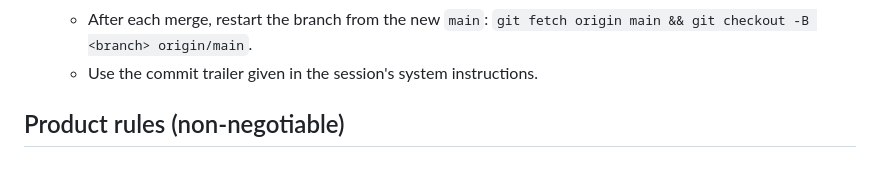
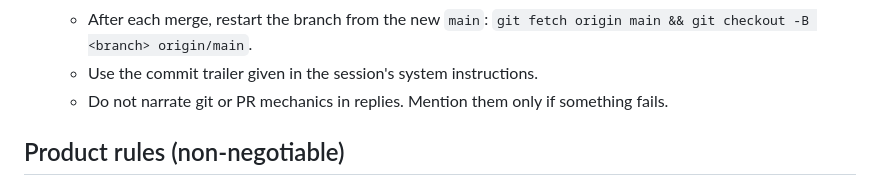
Before and after one commit to reloru/easycloud-oci, a Markdown page: CLAUDE.md, the part around the change. GitHub-like rendering.

Commit message:
CLAUDE.md: don't narrate git/PR mechanics in replies (#3)
Co-Authored-By: Claude Opus 5.5 <noreply@anthropic.com>
Claude-Session: https://claude.ai/code/session_01NJVnUpozqojutx7VLBshu6

```diff
--- a/CLAUDE.md
+++ b/CLAUDE.md
@@ -56,6 +56,8 @@ production. The configuration is defined in `docs/PLAN.md`.
   - After each merge, restart the branch from the new `main`:
     `git fetch origin main && git checkout -B <branch> origin/main`.
   - Use the commit trailer given in the session's system instructions.
+  - Do not narrate git or PR mechanics in replies. Mention them only if
+    something fails.
 
 ## Product rules (non-negotiable)
 - **VM components are opt-in toggles.** The components are keep-alive, Docker,
```
